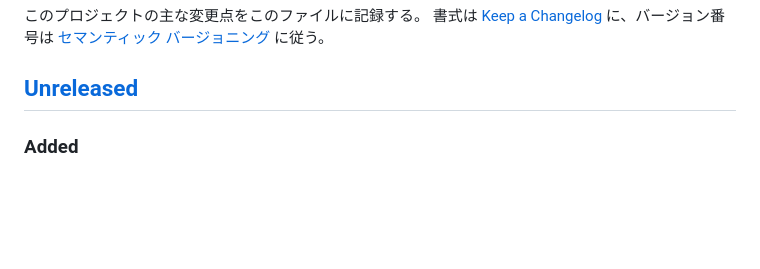
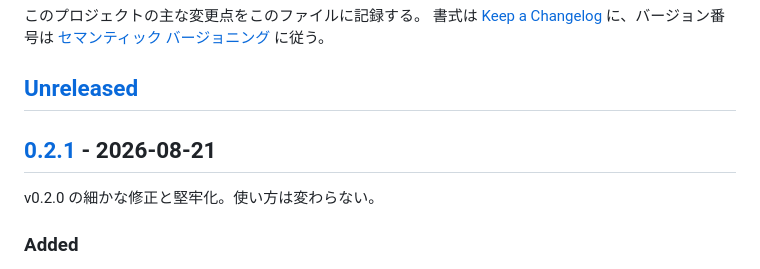
Before and after one commit to takano32/ChatGPT-vs-Gemini, a Markdown page: CHANGELOG.md, the part around one of its changes. Drawn GitHub-style; blank space fills up the shorter version.

Commit message:
CHANGELOG: 0.2.1
Co-Authored-By: Claude Fable 5 <noreply@anthropic.com>
Claude-Session: https://claude.ai/code/session_016FXNokks2GQL56KnkModar

```diff
--- a/CHANGELOG.md
+++ b/CHANGELOG.md
@@ -4,6 +4,10 @@
 書式は [Keep a Changelog](https://keepachangelog.com/ja/1.1.0/) に、バージョン番号は [セマンティック バージョニング](https://semver.org/lang/ja/) に従う。
 
 ## [Unreleased]
+
+## [0.2.1] - 2026-08-21
+
+v0.2.0 の細かな修正と堅牢化。使い方は変わらない。
 
 ### Added
 
```
Also changed, not shown: other parts of CHANGELOG.md (+2 -1 lines).
